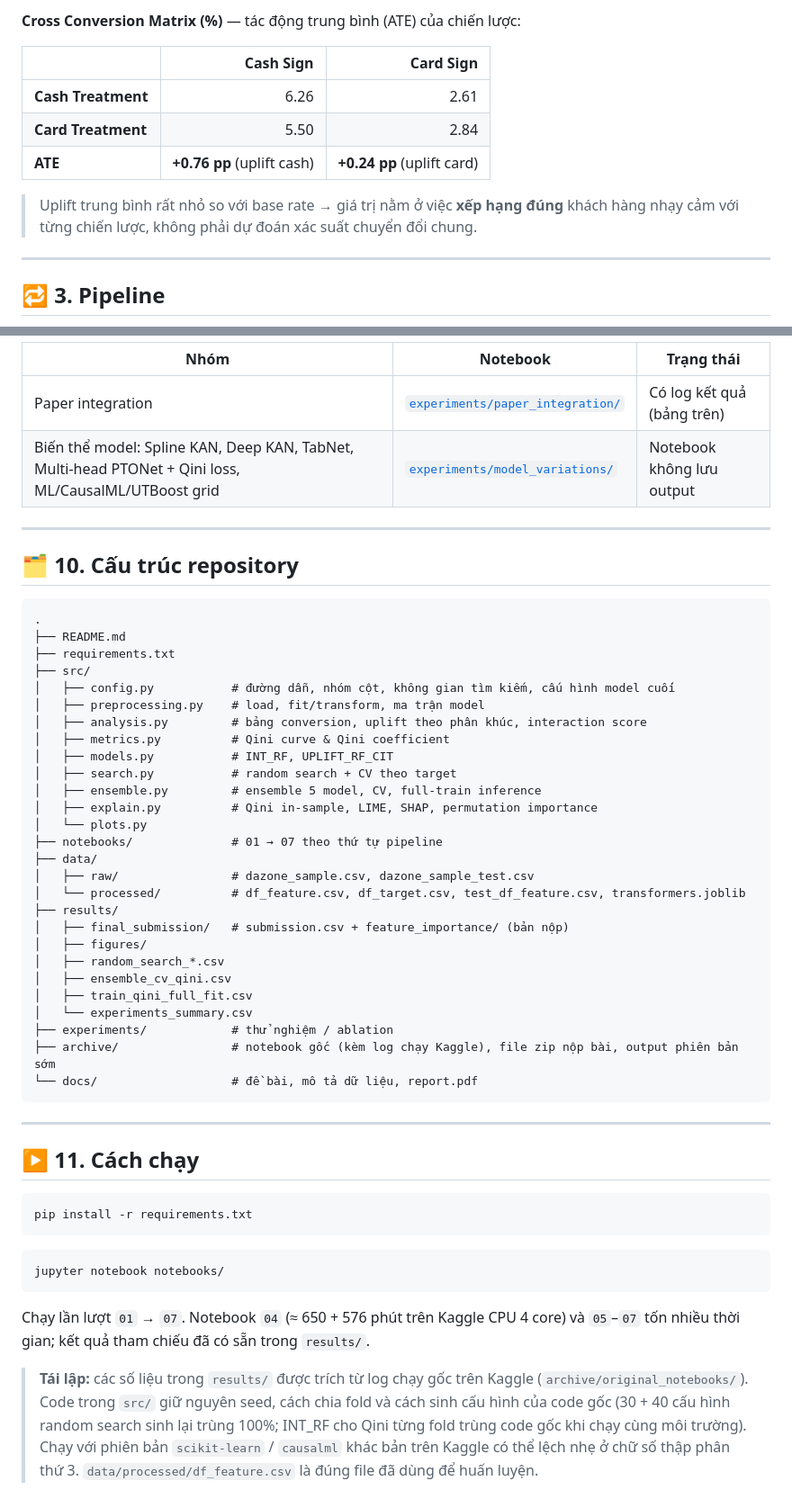
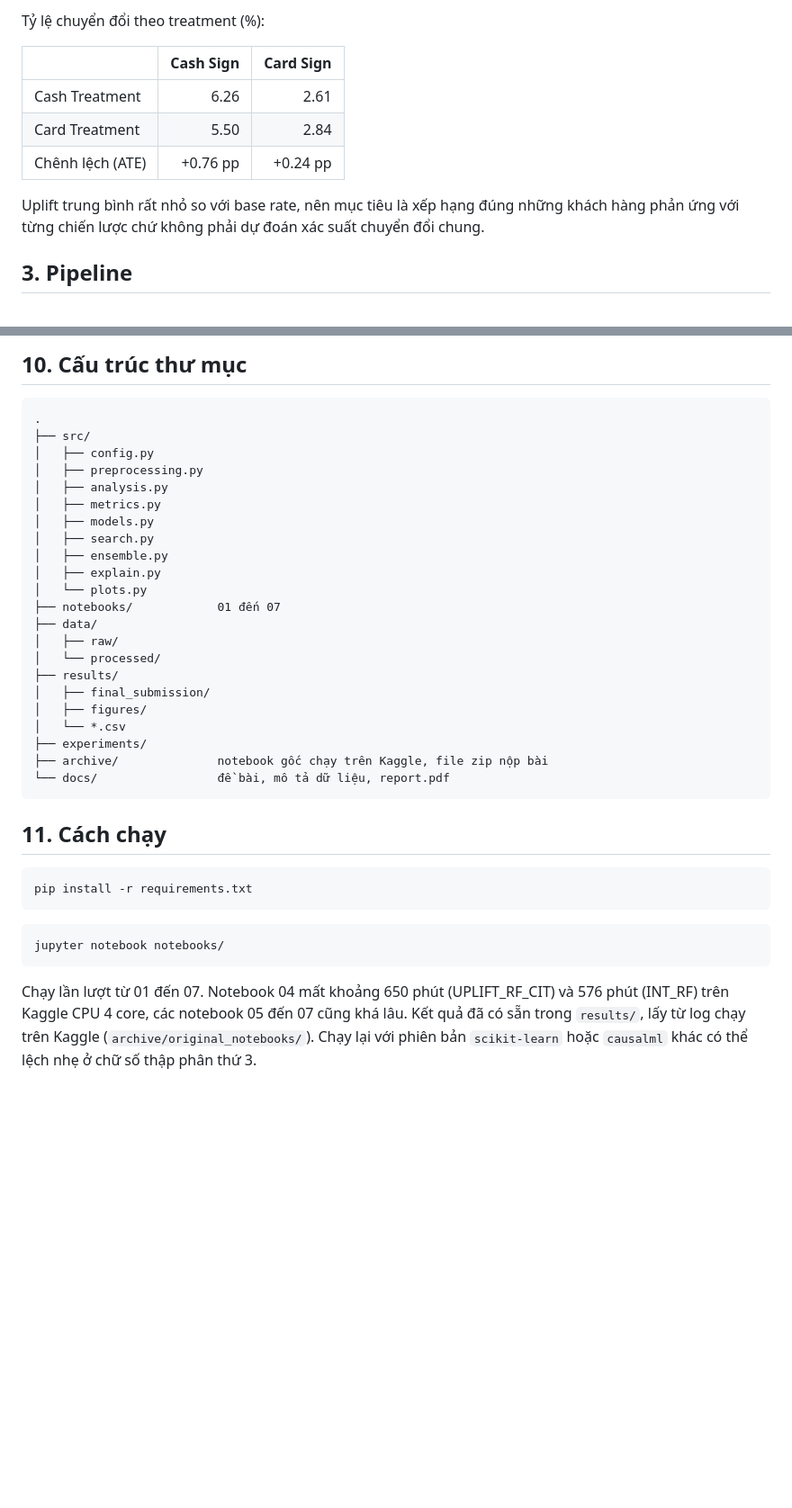
Before and after one commit to nhatlong113/DAZONE-ROUND-3---HOME-CREDIT---UPLIFT-MODEL, a Markdown page: README.md, 2 parts joined by grey strips. Shown at 90% size. Drawn GitHub-style; blank space fills up the shorter version.

````diff
--- a/README.md
+++ b/README.md
@@ -87,21 +46,15 @@ $$AUC_{random} = \frac{Q(1)}{2}, \qquad \text{Qini}_{coef} = \frac{AUC_{model} -
 
-</td>
-</tr>
-</table>
-
-**Cross Conversion Matrix (%)** — tác động trung bình (ATE) của chiến lược:
+Tỷ lệ chuyển đổi theo treatment (%):
 
 | | Cash Sign | Card Sign |
 |---|---:|---:|
-| **Cash Treatment** | 6.26 | 2.61 |
-| **Card Treatment** | 5.50 | 2.84 |
-| **ATE** | **+0.76 pp** (uplift cash) | **+0.24 pp** (uplift card) |
+| Cash Treatment | 6.26 | 2.61 |
+| Card Treatment | 5.50 | 2.84 |
+| Chênh lệch (ATE) | +0.76 pp | +0.24 pp |
 
-> Uplift trung bình rất nhỏ so với base rate → giá trị nằm ở việc **xếp hạng đúng** khách hàng nhạy cảm với từng chiến lược, không phải dự đoán xác suất chuyển đổi chung.
+Uplift trung bình rất nhỏ so với base rate, nên mục tiêu là xếp hạng đúng những khách hàng phản ứng với từng chiến lược chứ không phải dự đoán xác suất chuyển đổi chung.
 
----
-
-## 🔁 3. Pipeline
+## 3. Pipeline
 
 ```mermaid
 flowchart LR
@@ -380,46 +293,32 @@ Các hướng nghiên cứu được tích hợp lên INT_RF / UPLIFT_RF_CIT (c
 
-| Nhóm | Notebook | Trạng thái |
-|---|---|---|
-| Paper integration | [`experiments/paper_integration/`](experiments/paper_integration) | Có log kết quả (bảng trên) |
-| Biến thể model: Spline KAN, Deep KAN, TabNet, Multi-head PTONet + Qini loss, ML/CausalML/UTBoost grid | [`experiments/model_variations/`](experiments/model_variations) | Notebook không lưu output |
-
----
-
-## 🗂 10. Cấu trúc repository
+## 10. Cấu trúc thư mục
 
 ```
 .
-├── README.md
-├── requirements.txt
 ├── src/
-│   ├── config.py           # đường dẫn, nhóm cột, không gian tìm kiếm, cấu hình model cuối
-│   ├── preprocessing.py    # load, fit/transform, ma trận model
-│   ├── analysis.py         # bảng conversion, uplift theo phân khúc, interaction score
-│   ├── metrics.py          # Qini curve & Qini coefficient
-│   ├── models.py           # INT_RF, UPLIFT_RF_CIT
-│   ├── search.py           # random search + CV theo target
-│   ├── ensemble.py         # ensemble 5 model, CV, full-train inference
-│   ├── explain.py          # Qini in-sample, LIME, SHAP, permutation importance
+│   ├── config.py
+│   ├── preprocessing.py
+│   ├── analysis.py
+│   ├── metrics.py
+│   ├── models.py
+│   ├── search.py
+│   ├── ensemble.py
+│   ├── explain.py
 │   └── plots.py
-├── notebooks/              # 01 → 07 theo thứ tự pipeline
+├── notebooks/            01 đến 07
 ├── data/
-│   ├── raw/                # dazone_sample.csv, dazone_sample_test.csv
-│   └── processed/          # df_feature.csv, df_target.csv, test_df_feature.csv, transformers.joblib
+│   ├── raw/
+│   └── processed/
 ├── results/
-│   ├── final_submission/   # submission.csv + feature_importance/ (bản nộp)
+│   ├── final_submission/
 │   ├── figures/
-│   ├── random_search_*.csv
-│   ├── ensemble_cv_qini.csv
-│   ├── train_qini_full_fit.csv
-│   └── experiments_summary.csv
-├── experiments/            # thử nghiệm / ablation
-├── archive/                # notebook gốc (kèm log chạy Kaggle), file zip nộp bài, output phiên bản sớm
-└── docs/                   # đề bài, mô tả dữ liệu, report.pdf
+│   └── *.csv
+├── experiments/
+├── archive/              notebook gốc chạy trên Kaggle, file zip nộp bài
+└── docs/                 đề bài, mô tả dữ liệu, report.pdf
 ```
 
----
-
-## ▶️ 11. Cách chạy
+## 11. Cách chạy
 
 ```bash
 pip install -r requirements.txt
@@ -429,6 +328,4 @@ pip install -r requirements.txt
 jupyter notebook notebooks/
 ```
 
-Chạy lần lượt `01` → `07`. Notebook `04` (≈ 650 + 576 phút trên Kaggle CPU 4 core) và `05`–`07` tốn nhiều thời gian; kết quả tham chiếu đã có sẵn trong `results/`.
-
-> **Tái lập:** các số liệu trong `results/` được trích từ log chạy gốc trên Kaggle (`archive/original_notebooks/`). Code trong `src/` giữ nguyên seed, cách chia fold và cách sinh cấu hình của code gốc (30 + 40 cấu hình random search sinh lại trùng 100%; INT_RF cho Qini từng fold trùng code gốc khi chạy cùng môi trường). Chạy với phiên bản `scikit-learn` / `causalml` khác bản trên Kaggle có thể lệch nhẹ ở chữ số thập phân thứ 3. `data/processed/df_feature.csv` là đúng file đã dùng để huấn luyện.
+Chạy lần lượt từ 01 đến 07. Notebook 04 mất khoảng 650 phút (UPLIFT_RF_CIT) và 576 phút (INT_RF) trên Kaggle CPU 4 core, các notebook 05 đến 07 cũng khá lâu. Kết quả đã có sẵn trong `results/`, lấy từ log chạy trên Kaggle (`archive/original_notebooks/`). Chạy lại với phiên bản `scikit-learn` hoặc `causalml` khác có thể lệch nhẹ ở chữ số thập phân thứ 3.
````
Also changed, not shown: other parts of README.md (+128 -209 lines), results/figures/feature_importance_top15.png, 8 other files.
